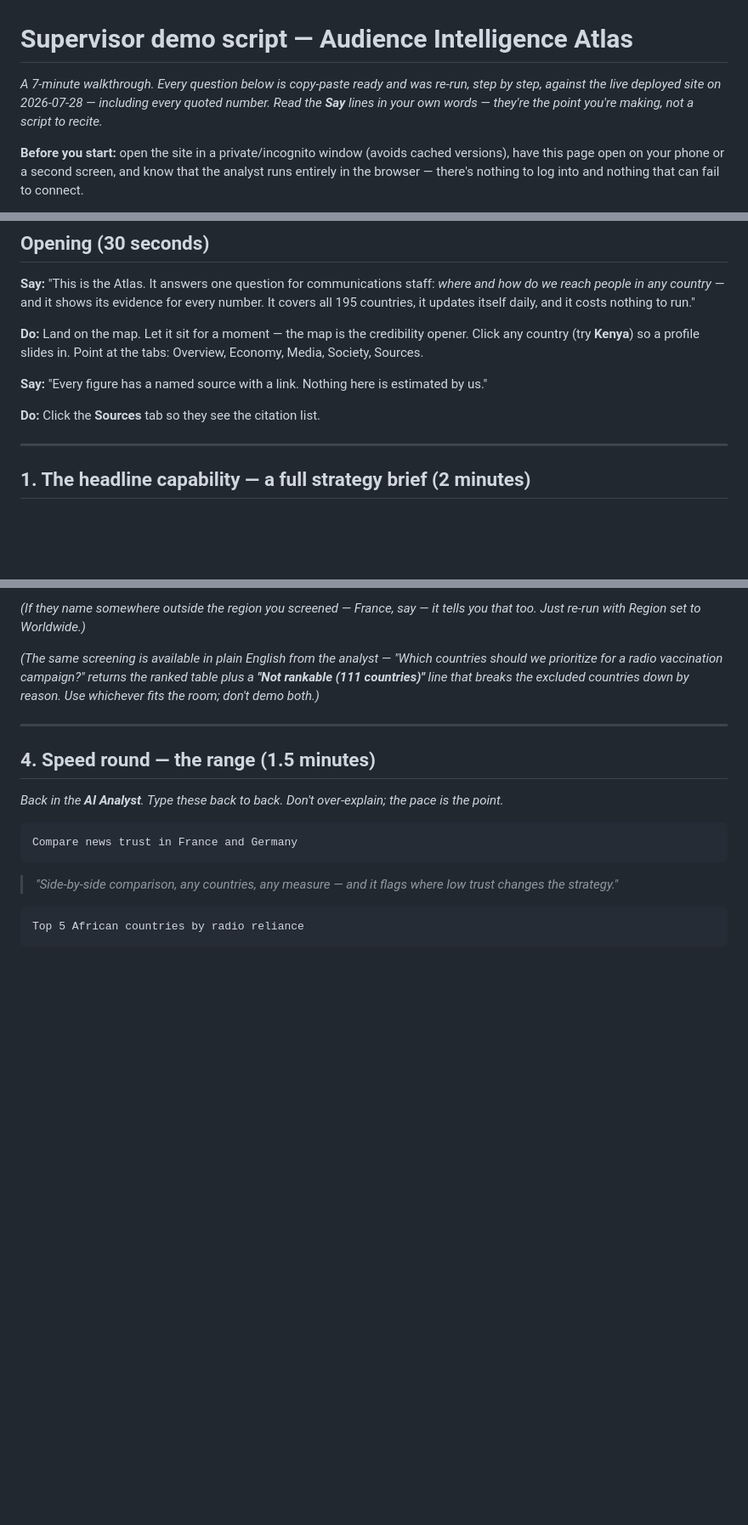
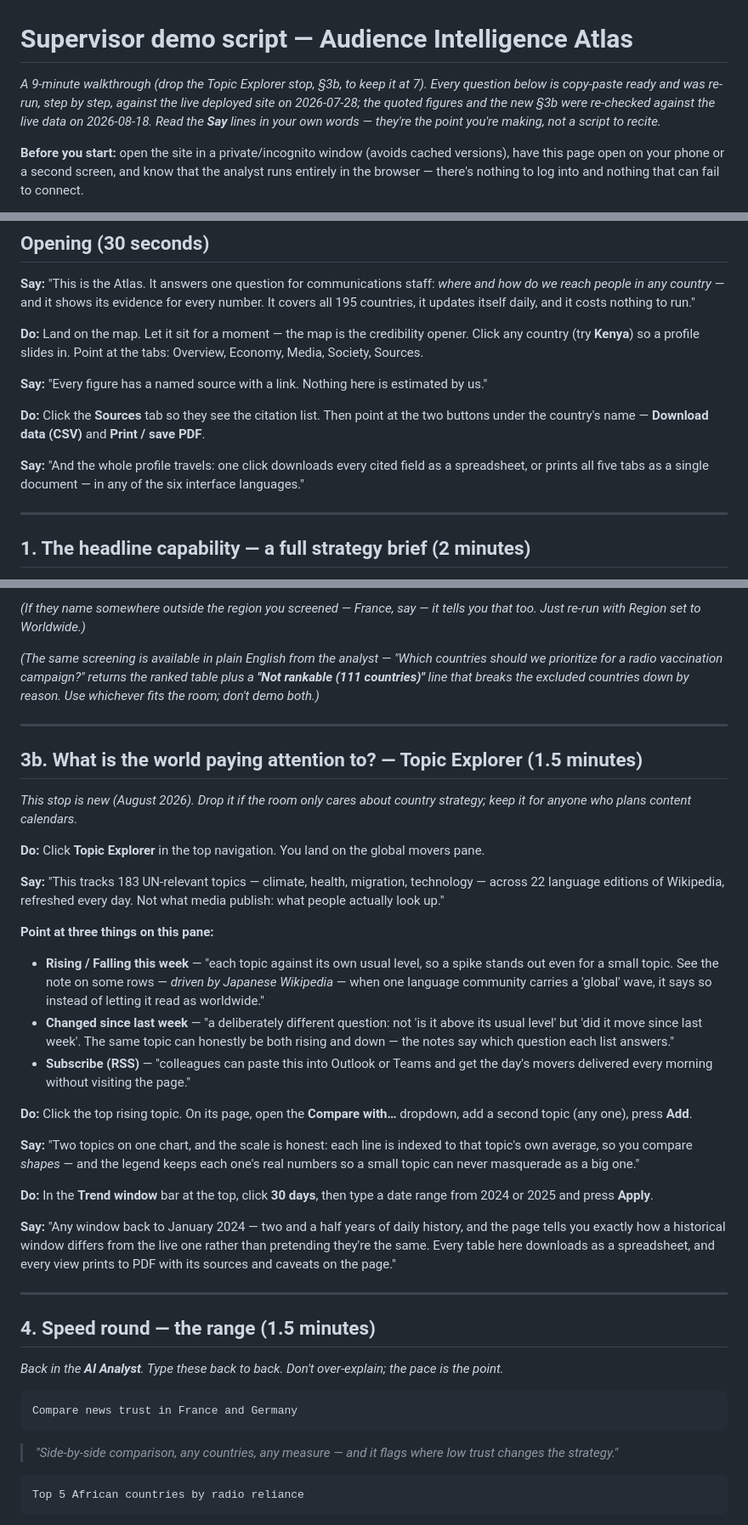
Before and after one commit to Shakcoder/UN-Media-Consumption-Map-, a Markdown page: docs/DEMO_SCRIPT.md, 3 parts joined by grey strips. Shown at 85% size. Rendered like a GitHub page; blank space fills up the shorter version.

Commit message:
docs(demo): refresh the walkthrough for the August feature wave
- New §3b Topic Explorer stop (1.5 min, droppable to keep the 7-minute
  runtime): movers + changed-since-last-week as two different questions,
  the driven-by cue, comparison overlay with the indexed-scale honesty
  framing, custom windows back to Jan 2024, Subscribe (RSS).
- Opening now shows the country profile's CSV / print-to-PDF export;
  §4b covers the site-wide Download CSV + Print / save PDF pattern.
- New likely-question: how far back the trend data goes (archive
  backfill, cell-for-cell cross-check, live-window caveat).
- Every quoted figure re-checked against live data 2026-08-18 (Nigeria
  94/41/65/53, Uganda 78.8, 126-of-195 survey coverage, 183 topics) and
  every UI element the script points at verified present on the page.

Co-Authored-By: Claude Opus 5 <noreply@anthropic.com>

```diff
--- a/docs/DEMO_SCRIPT.md
+++ b/docs/DEMO_SCRIPT.md
@@ -1,6 +1,6 @@
 # Supervisor demo script — Audience Intelligence Atlas
 
-*A 7-minute walkthrough. Every question below is copy-paste ready and was re-run, step by step, against the live deployed site on 2026-07-28 — including every quoted number. Read the **Say** lines in your own words — they're the point you're making, not a script to recite.*
+*A 9-minute walkthrough (drop the Topic Explorer stop, §3b, to keep it at 7). Every question below is copy-paste ready and was re-run, step by step, against the live deployed site on 2026-07-28; the quoted figures and the new §3b were re-checked against the live data on 2026-08-18. Read the **Say** lines in your own words — they're the point you're making, not a script to recite.*
 
 **Before you start:** open the site in a private/incognito window (avoids cached versions), have this page open on your phone or a second screen, and know that the analyst runs entirely in the browser — there's nothing to log into and nothing that can fail to connect.
 
@@ -16,7 +16,9 @@
 
 **Say:** "Every figure has a named source with a link. Nothing here is estimated by us."
 
-**Do:** Click the **Sources** tab so they see the citation list.
+**Do:** Click the **Sources** tab so they see the citation list. Then point at the two buttons under the country's name — **Download data (CSV)** and **Print / save PDF**.
+
+**Say:** "And the whole profile travels: one click downloads every cited field as a spreadsheet, or prints all five tabs as a single document — in any of the six interface languages."
 
 ---
 
@@ -100,6 +102,30 @@ It answers: **"The Atlas holds no campaign archive."** — then explains what it
 
 ---
 
+## 3b. What is the world paying attention to? — Topic Explorer (1.5 minutes)
+
+*This stop is new (August 2026). Drop it if the room only cares about country strategy; keep it for anyone who plans content calendars.*
+
+**Do:** Click **Topic Explorer** in the top navigation. You land on the global movers pane.
+
+**Say:** "This tracks 183 UN-relevant topics — climate, health, migration, technology — across 22 language editions of Wikipedia, refreshed every day. Not what media publish: what people actually look up."
+
+**Point at three things on this pane:**
+
+- **Rising / Falling this week** — "each topic against its own usual level, so a spike stands out even for a small topic. See the note on some rows — *driven by Japanese Wikipedia* — when one language community carries a 'global' wave, it says so instead of letting it read as worldwide."
+- **Changed since last week** — "a deliberately different question: not 'is it above its usual level' but 'did it move since last week'. The same topic can honestly be both rising and down — the notes say which question each list answers."
+- **Subscribe (RSS)** — "colleagues can paste this into Outlook or Teams and get the day's movers delivered every morning without visiting the page."
+
+**Do:** Click the top rising topic. On its page, open the **Compare with…** dropdown, add a second topic (any one), press **Add**.
+
+**Say:** "Two topics on one chart, and the scale is honest: each line is indexed to that topic's own average, so you compare *shapes* — and the legend keeps each one's real numbers so a small topic can never masquerade as a big one."
+
+**Do:** In the **Trend window** bar at the top, click **30 days**, then type a date range from 2024 or 2025 and press **Apply**.
+
+**Say:** "Any window back to January 2024 — two and a half years of daily history, and the page tells you exactly how a historical window differs from the live one rather than pretending they're the same. Every table here downloads as a spreadsheet, and every view prints to PDF with its sources and caveats on the page."
+
+---
+
 ## 4. Speed round — the range (1.5 minutes)
 
 *Back in the **AI Analyst**. Type these back to back. Don't over-explain; the pace is the point.*
```
Also changed, not shown: other parts of docs/DEMO_SCRIPT.md (+4 -1 lines).
